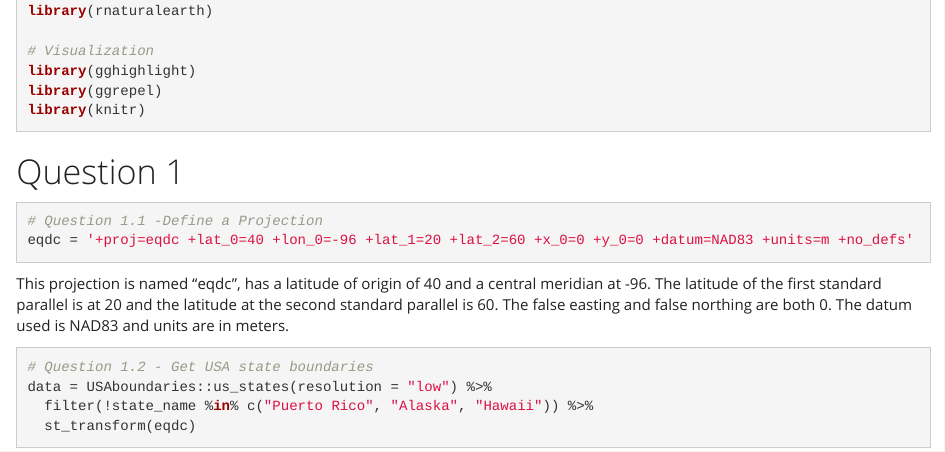
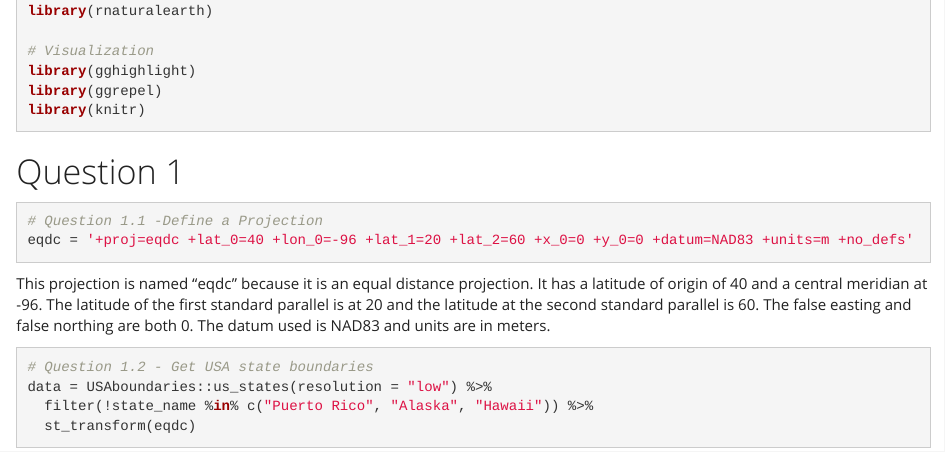
Before and after one commit to ewapman/geog-176A-labs, an R Markdown document (docs/lab-03.Rmd): the page in a window 1100 px wide, from 340 px down. Rendered offline with R 4.5, knitr and Pandoc, with nearby package versions; some code elsewhere in the file could not run offline.

Commit message:
Error correction

````diff
--- a/docs/lab-03.Rmd
+++ b/docs/lab-03.Rmd
@@ -31,7 +31,7 @@ library(knitr)
 # Question 1.1 -Define a Projection
 eqdc = '+proj=eqdc +lat_0=40 +lon_0=-96 +lat_1=20 +lat_2=60 +x_0=0 +y_0=0 +datum=NAD83 +units=m +no_defs'
 ```
-This projection is named "eqdc", has a latitude of origin of 40 and a central meridian at -96. The latitude of the first standard parallel is at 20 and the latitude at the second standard parallel is 60. The false easting and false northing are both 0. The datum used is NAD83 and units are in meters.
+This projection is named "eqdc" because it is an equal distance projection. It has a latitude of origin of 40 and a central meridian at -96. The latitude of the first standard parallel is at 20 and the latitude at the second standard parallel is 60. The false easting and false northing are both 0. The datum used is NAD83 and units are in meters.
 ```{r, Warning = FALSE, message = FALSE}
 
 # Question 1.2 - Get USA state boundaries
````
